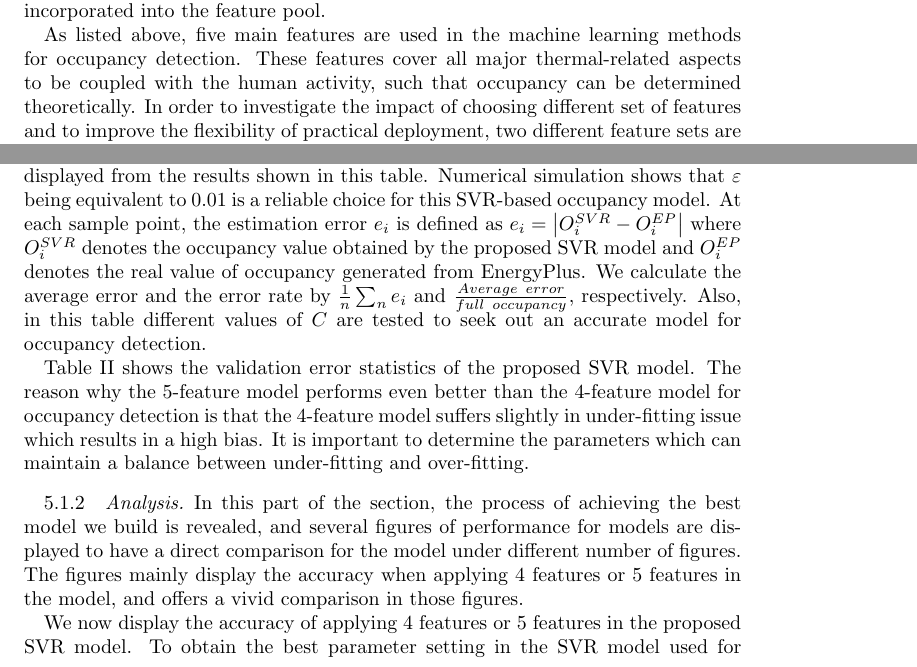
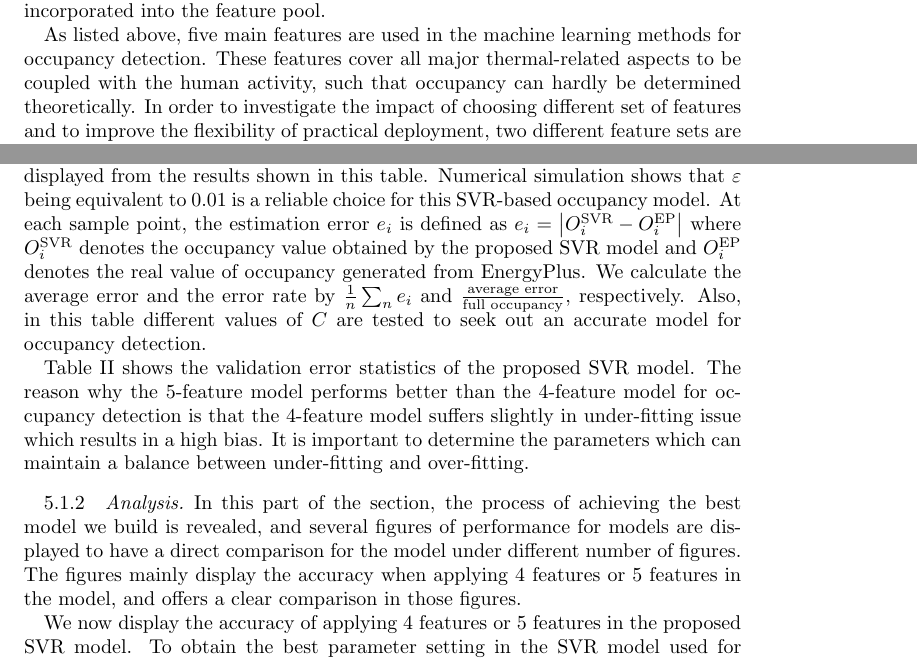
Before and after one commit to haibaosjtu/j_build_occup_det18, a LaTeX paper (j_build_occup_det16.tex, which reads experiments.tex, proposed_approach.tex): two parts of pages 11 and 13 of 31, joined at a grey line, cut so that both start at the same text. Compiled offline with pdfLaTeX.

Commit message:
Revise experiments and proposed approach

```diff
--- a/experiments.tex
+++ b/experiments.tex
@@ -68,17 +68,20 @@ of features are apparently displayed from the results shown in this
 table. Numerical simulation shows that $\varepsilon$ being equivalent
 to 0.01 is a reliable choice for this SVR-based occupancy model. At
 each sample point, the estimation error ${e_i}$ is defined as
-${e_i} = \left| {O_i^{SVR} - O_i^{EP}} \right|$ where $O_i^{SVR}$
+${e_i} = \left| {O_i^{\textrm{SVR}} - O_i^{\textrm{EP}}} \right|$ where $O_i^{\textrm{SVR}}$
 denotes the occupancy value obtained by the proposed SVR model and
-$O_i^{EP}$ denotes the real value of occupancy generated from EnergyPlus. We calculate the average error and the error rate by
+$O_i^{\textrm{EP}}$ denotes the real value of occupancy generated from EnergyPlus. We calculate the average error and the error rate by
 $\frac{1}{n}\sum\nolimits_n {{e_i}}$ and
-$\frac{{Average{\kern 1pt} {\kern 1pt} {\kern 1pt} {\kern 1pt}
-    error}}{{full{\kern 1pt} {\kern 1pt} {\kern 1pt} {\kern 1pt}
-    occupancy}}$,
+$\frac{\text{average error}}{\text{full occupancy}}$,
 respectively. Also, in this table different values of $C$ are tested
 to seek out an accurate model for occupancy detection.
 
-Table \rom{2} shows the validation error statistics of the proposed SVR model. The reason why the 5-feature model performs even better than the 4-feature model for occupancy detection is that the 4-feature model suffers slightly in under-fitting issue which results in a high bias. It is important to determine the parameters which can maintain a balance between under-fitting and over-fitting.
+Table \rom{2} shows the validation error statistics of the proposed SVR model.
+The reason why the 5-feature model performs better than the 4-feature
+model for occupancy detection is that the 4-feature model suffers slightly in
+under-fitting issue which results in a high bias. It is important to determine
+the parameters which can maintain a balance between under-fitting and
+over-fitting.
 
 
 \subsubsection{Analysis}
@@ -150,7 +153,7 @@ In this part of the section, the process of achieving the best model we build
 is revealed, and several figures of performance for models are displayed to
 have a direct comparison for the model under different number of figures. The
 figures mainly display the accuracy when applying 4 features or 5 features in
-the model, and offers a vivid comparison in those figures.
+the model, and offers a clear comparison in those figures.
 
 We now display the accuracy of applying 4 features or 5 features in the
 proposed SVR model. To obtain the best parameter setting in the SVR model used
--- a/proposed_approach.tex
+++ b/proposed_approach.tex
@@ -105,10 +105,9 @@ energy feature is incorporated into the feature pool.
 \textcolor{feb18rev}{As listed above, five main features are used in the
 machine learning methods for occupancy detection.  These features cover all
 major thermal-related aspects to be coupled with the human activity, such that
-occupancy can be determined theoretically. In order to investigate the impact
-of choosing different set of features and to improve the flexibility of
-practical deployment, two different feature sets are used in the
-methods.}
+occupancy can hardly be determined theoretically. In order to investigate the
+impact of choosing different set of features and to improve the flexibility of
+practical deployment, two different feature sets are used in the methods.}
 
 \subsection{Data Configuration}
 \begin{figure}[!h]
```
Also changed, not shown: experiments.tex (2 more changed lines), proposed_approach.tex (4 more changed lines).
